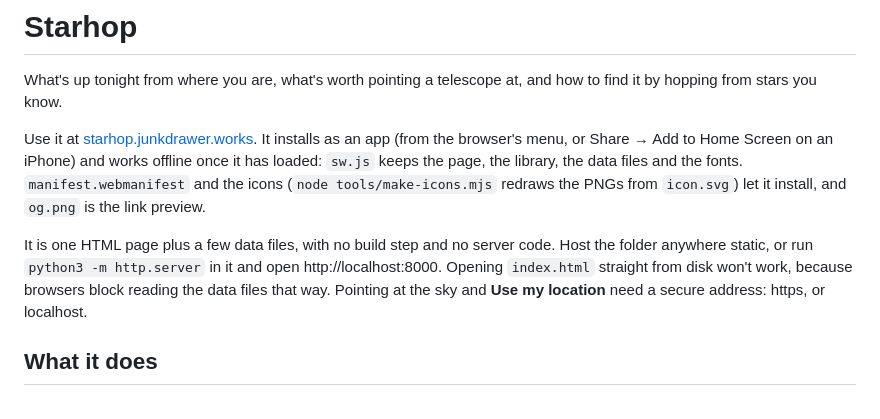
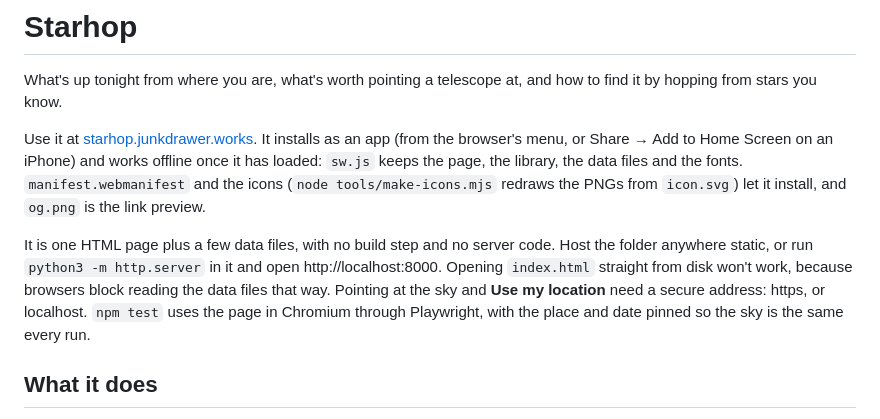
Before and after one commit to markjf99702/starhop, a Markdown page: README.md, the part around the change. Drawn GitHub-style.

Commit message:
Mention npm test in the README
The README didn't say the repo now has a test. It now says what npm test
does: it uses the page in Chromium through Playwright, with the place and
date pinned so the sky is the same every run.

Co-Authored-By: Claude Opus 5.5 <noreply@anthropic.com>
Claude-Session: https://claude.ai/code/session_01N3tHmrVtD9q2Zcak1ErX34

```diff
--- a/README.md
+++ b/README.md
@@ -4,7 +4,7 @@ What's up tonight from where you are, what's worth pointing a telescope at, and
 
 Use it at [starhop.junkdrawer.works](https://starhop.junkdrawer.works/). It installs as an app (from the browser's menu, or Share → Add to Home Screen on an iPhone) and works offline once it has loaded: `sw.js` keeps the page, the library, the data files and the fonts. `manifest.webmanifest` and the icons (`node tools/make-icons.mjs` redraws the PNGs from `icon.svg`) let it install, and `og.png` is the link preview.
 
-It is one HTML page plus a few data files, with no build step and no server code. Host the folder anywhere static, or run `python3 -m http.server` in it and open http://localhost:8000. Opening `index.html` straight from disk won't work, because browsers block reading the data files that way. Pointing at the sky and **Use my location** need a secure address: https, or localhost.
+It is one HTML page plus a few data files, with no build step and no server code. Host the folder anywhere static, or run `python3 -m http.server` in it and open http://localhost:8000. Opening `index.html` straight from disk won't work, because browsers block reading the data files that way. Pointing at the sky and **Use my location** need a secure address: https, or localhost. `npm test` uses the page in Chromium through Playwright, with the place and date pinned so the sky is the same every run.
 
 ## What it does
 
```
